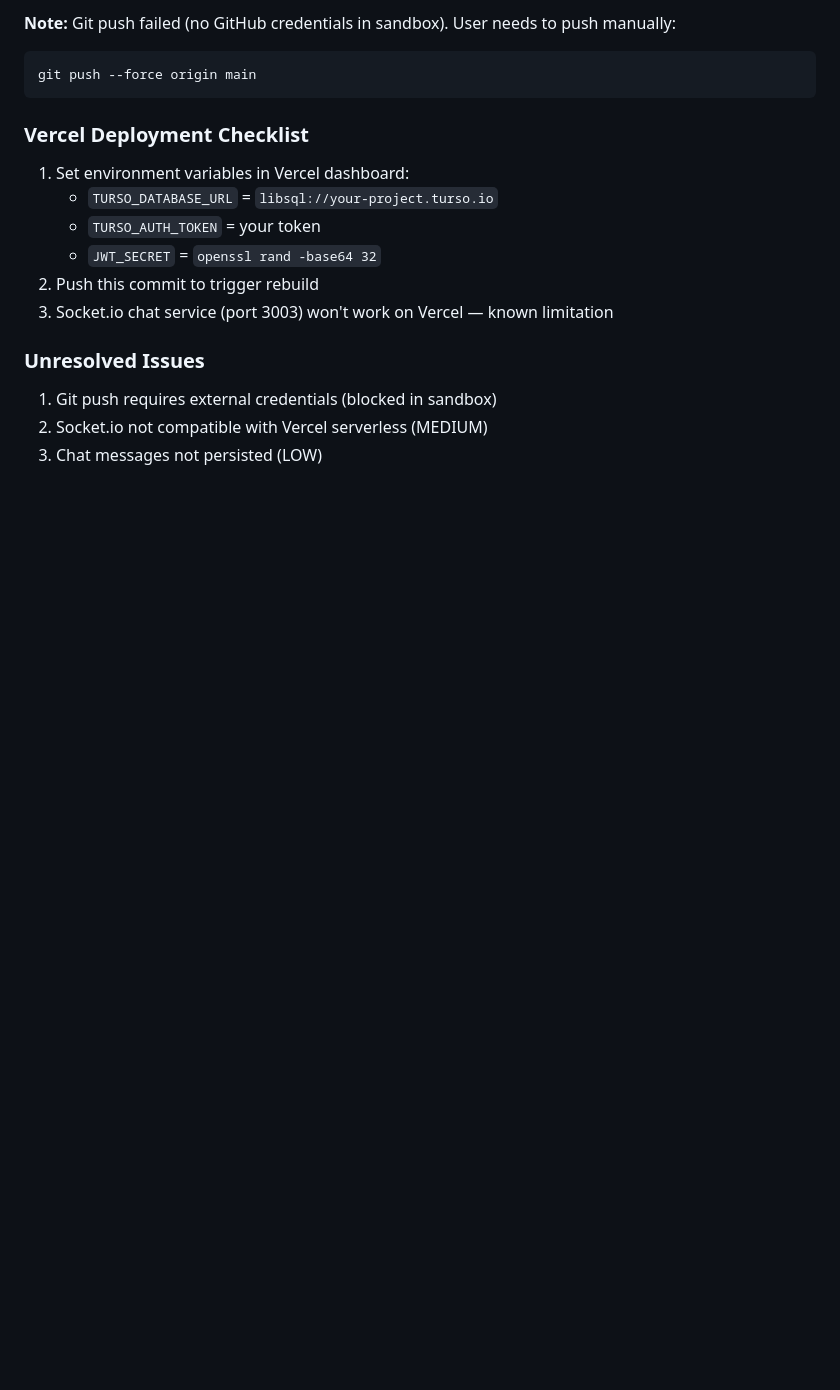
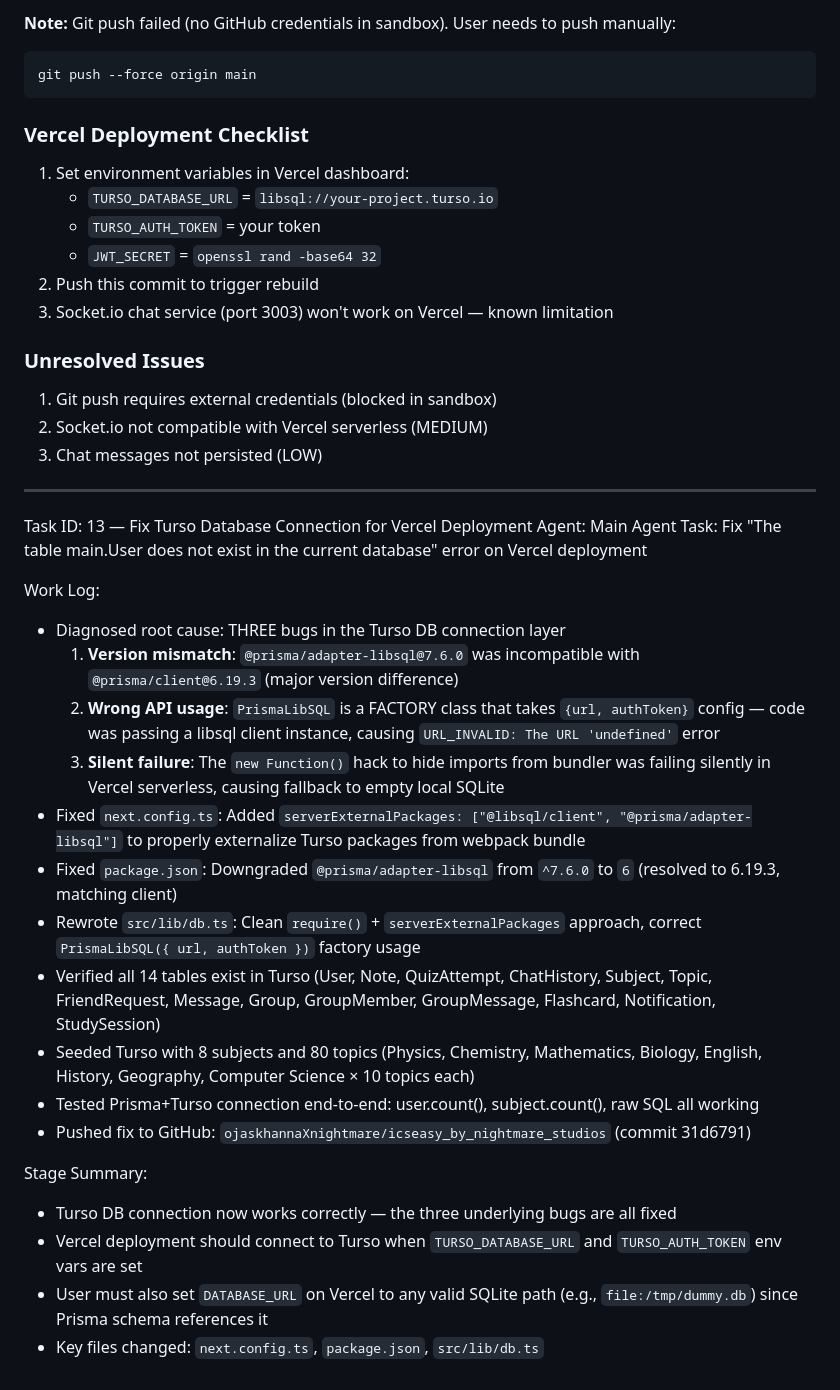
Before and after one commit to ojaskhannaXnightmare/icseasy_by_nightmare_studios, a Markdown page: worklog.md, the part around the change. GitHub-like rendering; blank space fills up the shorter version.

Commit message:
7b8aef4d-c634-4e70-bc60-01aa0209eaa1

```diff
--- a/worklog.md
+++ b/worklog.md
@@ -1070,3 +1070,27 @@ git push --force origin main
 1. Git push requires external credentials (blocked in sandbox)
 2. Socket.io not compatible with Vercel serverless (MEDIUM)
 3. Chat messages not persisted (LOW)
+
+---
+Task ID: 13 — Fix Turso Database Connection for Vercel Deployment
+Agent: Main Agent
+Task: Fix "The table main.User does not exist in the current database" error on Vercel deployment
+
+Work Log:
+- Diagnosed root cause: THREE bugs in the Turso DB connection layer
+  1. **Version mismatch**: `@prisma/adapter-libsql@7.6.0` was incompatible with `@prisma/client@6.19.3` (major version difference)
+  2. **Wrong API usage**: `PrismaLibSQL` is a FACTORY class that takes `{url, authToken}` config — code was passing a libsql client instance, causing `URL_INVALID: The URL 'undefined'` error
+  3. **Silent failure**: The `new Function()` hack to hide imports from bundler was failing silently in Vercel serverless, causing fallback to empty local SQLite
+- Fixed `next.config.ts`: Added `serverExternalPackages: ["@libsql/client", "@prisma/adapter-libsql"]` to properly externalize Turso packages from webpack bundle
+- Fixed `package.json`: Downgraded `@prisma/adapter-libsql` from `^7.6.0` to `6` (resolved to 6.19.3, matching client)
+- Rewrote `src/lib/db.ts`: Clean `require()` + `serverExternalPackages` approach, correct `PrismaLibSQL({ url, authToken })` factory usage
+- Verified all 14 tables exist in Turso (User, Note, QuizAttempt, ChatHistory, Subject, Topic, FriendRequest, Message, Group, GroupMember, GroupMessage, Flashcard, Notification, StudySession)
+- Seeded Turso with 8 subjects and 80 topics (Physics, Chemistry, Mathematics, Biology, English, History, Geography, Computer Science × 10 topics each)
+- Tested Prisma+Turso connection end-to-end: user.count(), subject.count(), raw SQL all working
+- Pushed fix to GitHub: `ojaskhannaXnightmare/icseasy_by_nightmare_studios` (commit 31d6791)
+
+Stage Summary:
+- Turso DB connection now works correctly — the three underlying bugs are all fixed
+- Vercel deployment should connect to Turso when `TURSO_DATABASE_URL` and `TURSO_AUTH_TOKEN` env vars are set
+- User must also set `DATABASE_URL` on Vercel to any valid SQLite path (e.g., `file:/tmp/dummy.db`) since Prisma schema references it
+- Key files changed: `next.config.ts`, `package.json`, `src/lib/db.ts`
```
